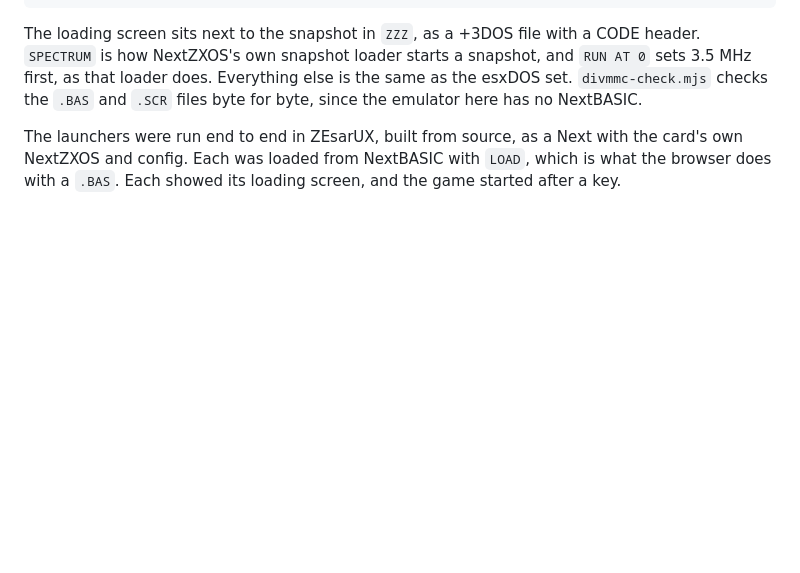
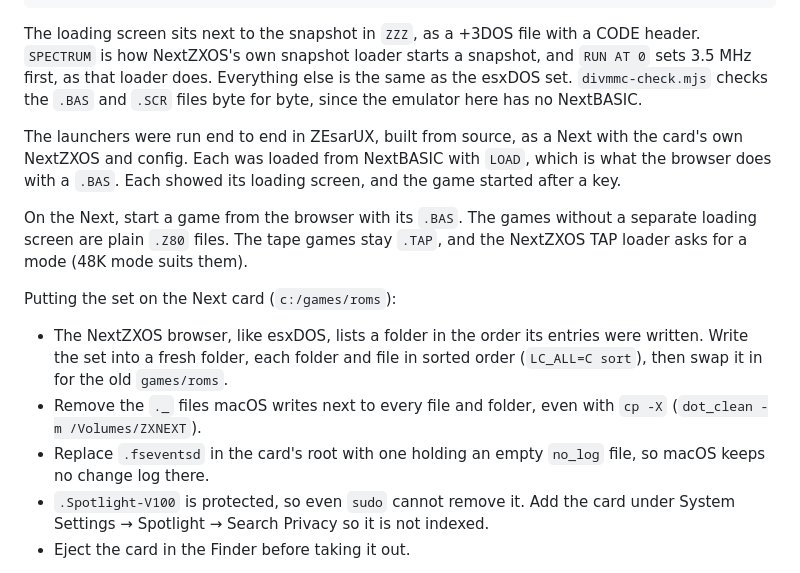
Before and after one commit to mihailod/zxspectrum, a Markdown page: README_TECH.md, the part around one of its changes. GitHub-like rendering; blank space fills up the shorter version.

Commit message:
README_TECH: Next card and ZEsarUX testing tips
Co-Authored-By: Claude Opus 5.5 <noreply@anthropic.com>

```diff
--- a/README_TECH.md
+++ b/README_TECH.md
@@ -365,3 +365,20 @@ with the card's own NextZXOS and config. Each was loaded from NextBASIC with
 `LOAD`, which is what the browser does with a `.BAS`. Each showed its loading
 screen, and the game started after a key.
 
+On the Next, start a game from the browser with its `.BAS`. The games without a
+separate loading screen are plain `.Z80` files. The tape games stay `.TAP`, and
+the NextZXOS TAP loader asks for a mode (48K mode suits them).
+
+Putting the set on the Next card (`c:/games/roms`):
+
+- The NextZXOS browser, like esxDOS, lists a folder in the order its entries
+  were written. Write the set into a fresh folder, each folder and file in
+  sorted order (`LC_ALL=C sort`), then swap it in for the old `games/roms`.
+- Remove the `._` files macOS writes next to every file and folder, even with
+  `cp -X` (`dot_clean -m /Volumes/ZXNEXT`).
+- Replace `.fseventsd` in the card's root with one holding an empty `no_log`
+  file, so macOS keeps no change log there.
+- `.Spotlight-V100` is protected, so even `sudo` cannot remove it. Add the card
+  under System Settings → Spotlight → Search Privacy so it is not indexed.
+- Eject the card in the Finder before taking it out.
+
```
Also changed, not shown: other parts of README_TECH.md (+20 -0 lines).
